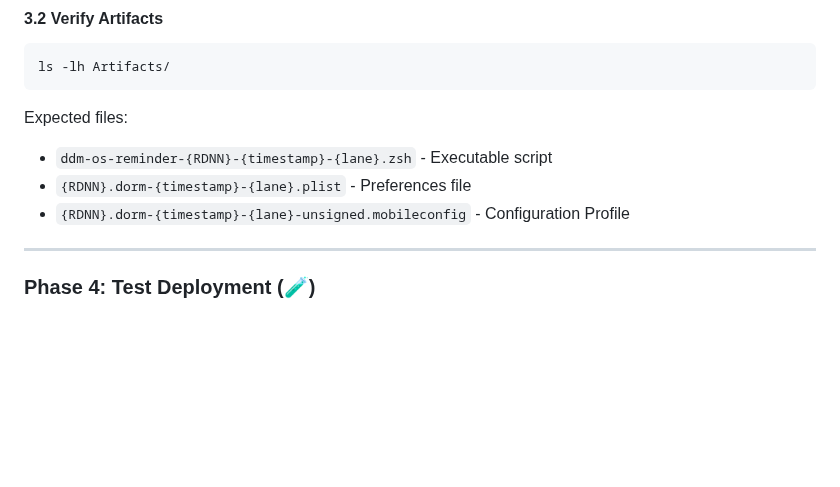
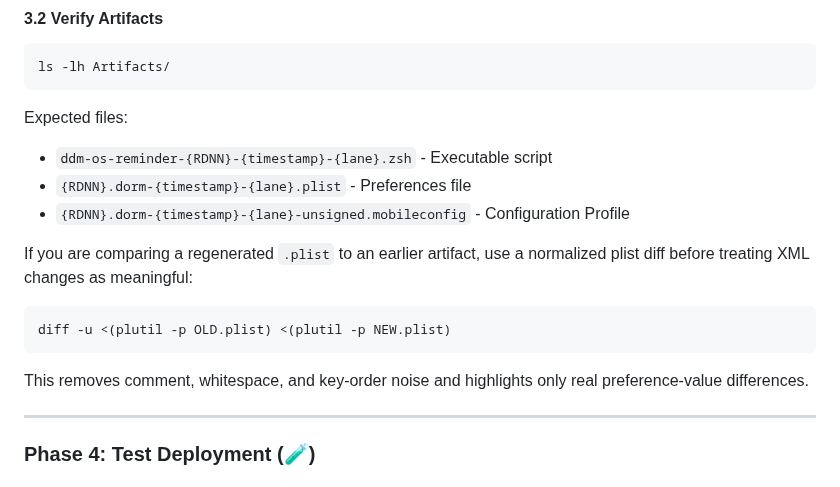
Before and after one commit to dan-snelson/DDM-OS-Reminder, a Markdown page: Diagrams/04-deployment-workflow.md, the part around the change. Drawn GitHub-style; blank space fills up the shorter version.

````diff
--- a/Diagrams/04-deployment-workflow.md
+++ b/Diagrams/04-deployment-workflow.md
@@ -350,6 +350,14 @@ Expected files:
 - `ddm-os-reminder-{RDNN}-{timestamp}-{lane}.zsh` - Executable script
 - `{RDNN}.dorm-{timestamp}-{lane}.plist` - Preferences file
 - `{RDNN}.dorm-{timestamp}-{lane}-unsigned.mobileconfig` - Configuration Profile
+
+If you are comparing a regenerated `.plist` to an earlier artifact, use a normalized plist diff before treating XML changes as meaningful:
+
+```bash
+diff -u <(plutil -p OLD.plist) <(plutil -p NEW.plist)
+```
+
+This removes comment, whitespace, and key-order noise and highlights only real preference-value differences.
 
 ---
 
````
Also changed, not shown: Diagrams/06-configuration-reference.md (+3 -0 lines), Resources/README.md (+8 -0 lines), Diagrams/04-deployment-workflow.png.
